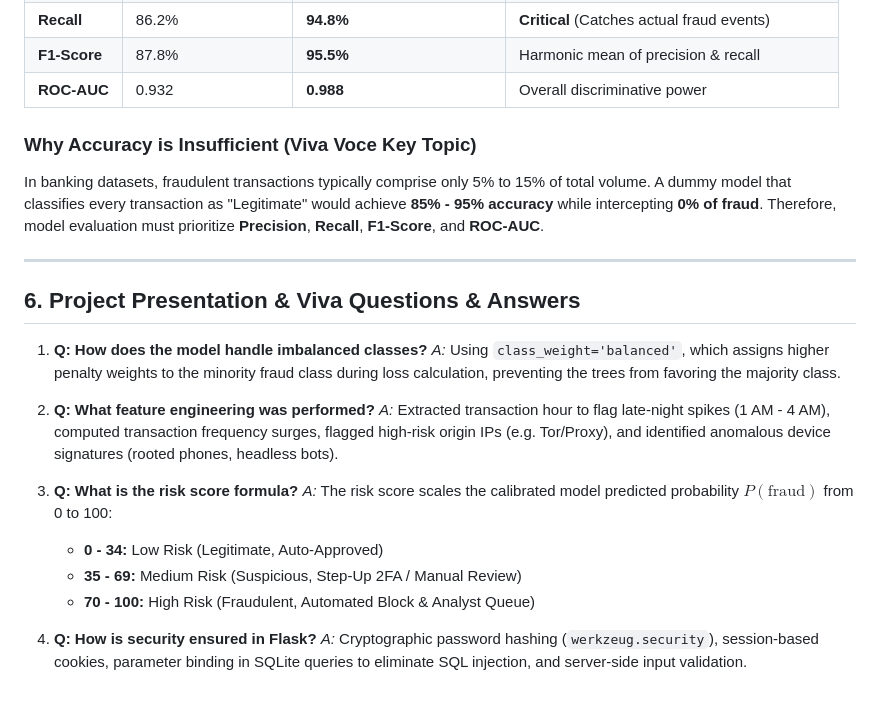
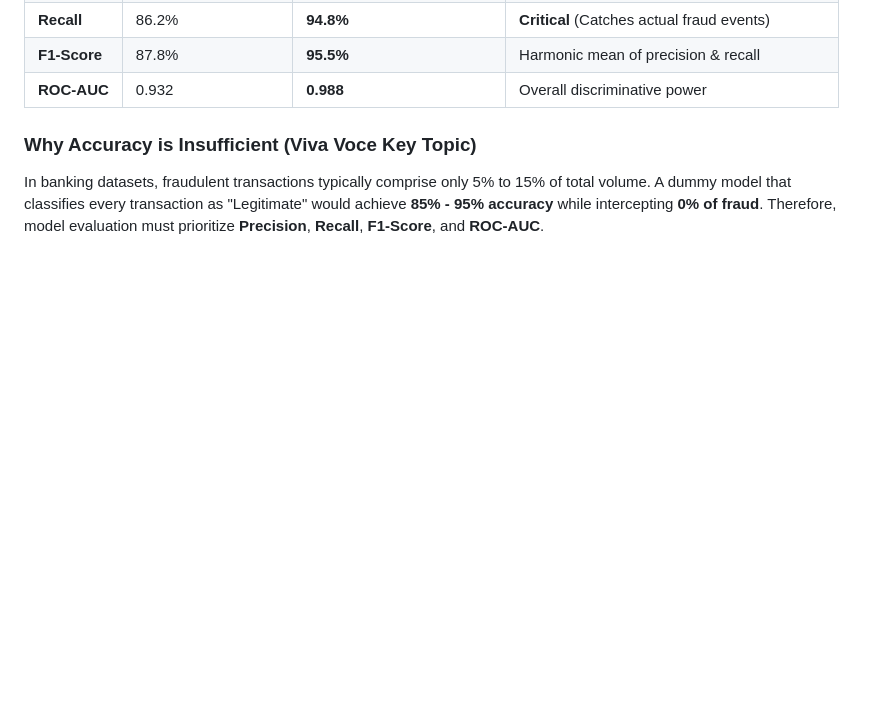
Before and after one commit to Pallavikavadimatti8867/Fraud-Detection-In-Banking-Project, a Markdown page: fraud_detection_banking/README.md, the part around the change. Rendered like a GitHub page; blank space fills up the shorter version.

```diff
--- a/fraud_detection_banking/README.md
+++ b/fraud_detection_banking/README.md
@@ -142,22 +142,3 @@ python app.py
 
 ### Why Accuracy is Insufficient (Viva Voce Key Topic)
 In banking datasets, fraudulent transactions typically comprise only 5% to 15% of total volume. A dummy model that classifies every transaction as "Legitimate" would achieve **85% - 95% accuracy** while intercepting **0% of fraud**. Therefore, model evaluation must prioritize **Precision**, **Recall**, **F1-Score**, and **ROC-AUC**.
-
----
-
-## 6. Project Presentation & Viva Questions & Answers
-
-1. **Q: How does the model handle imbalanced classes?**
-   *A:* Using `class_weight='balanced'`, which assigns higher penalty weights to the minority fraud class during loss calculation, preventing the trees from favoring the majority class.
-
-2. **Q: What feature engineering was performed?**
-   *A:* Extracted transaction hour to flag late-night spikes (1 AM - 4 AM), computed transaction frequency surges, flagged high-risk origin IPs (e.g. Tor/Proxy), and identified anomalous device signatures (rooted phones, headless bots).
-
-3. **Q: What is the risk score formula?**
-   *A:* The risk score scales the calibrated model predicted probability $P(\text{fraud})$ from 0 to 100:
-   - **0 - 34:** Low Risk (Legitimate, Auto-Approved)
-   - **35 - 69:** Medium Risk (Suspicious, Step-Up 2FA / Manual Review)
-   - **70 - 100:** High Risk (Fraudulent, Automated Block & Analyst Queue)
-
-4. **Q: How is security ensured in Flask?**
-   *A:* Cryptographic password hashing (`werkzeug.security`), session-based cookies, parameter binding in SQLite queries to eliminate SQL injection, and server-side input validation.
```
